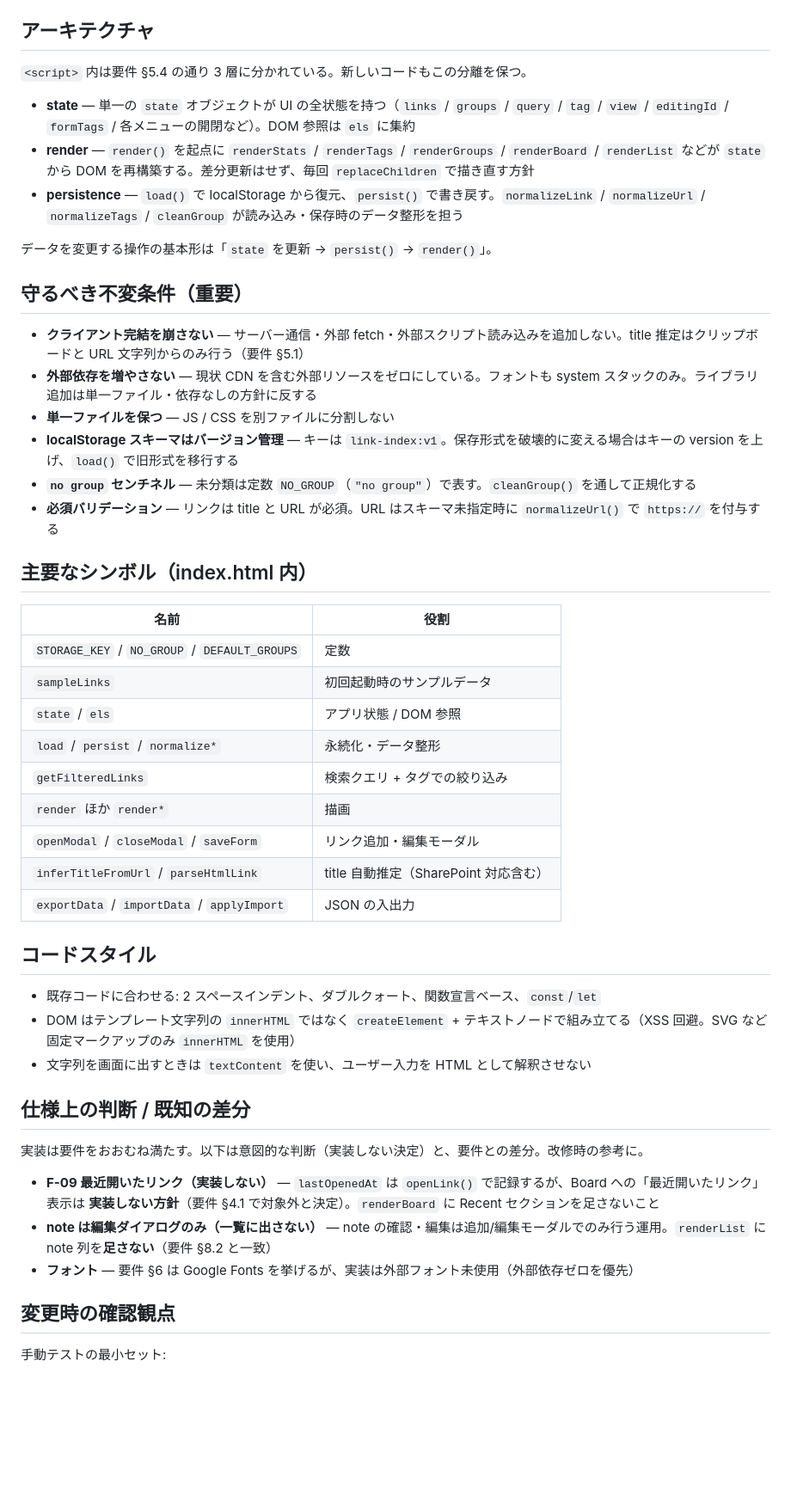
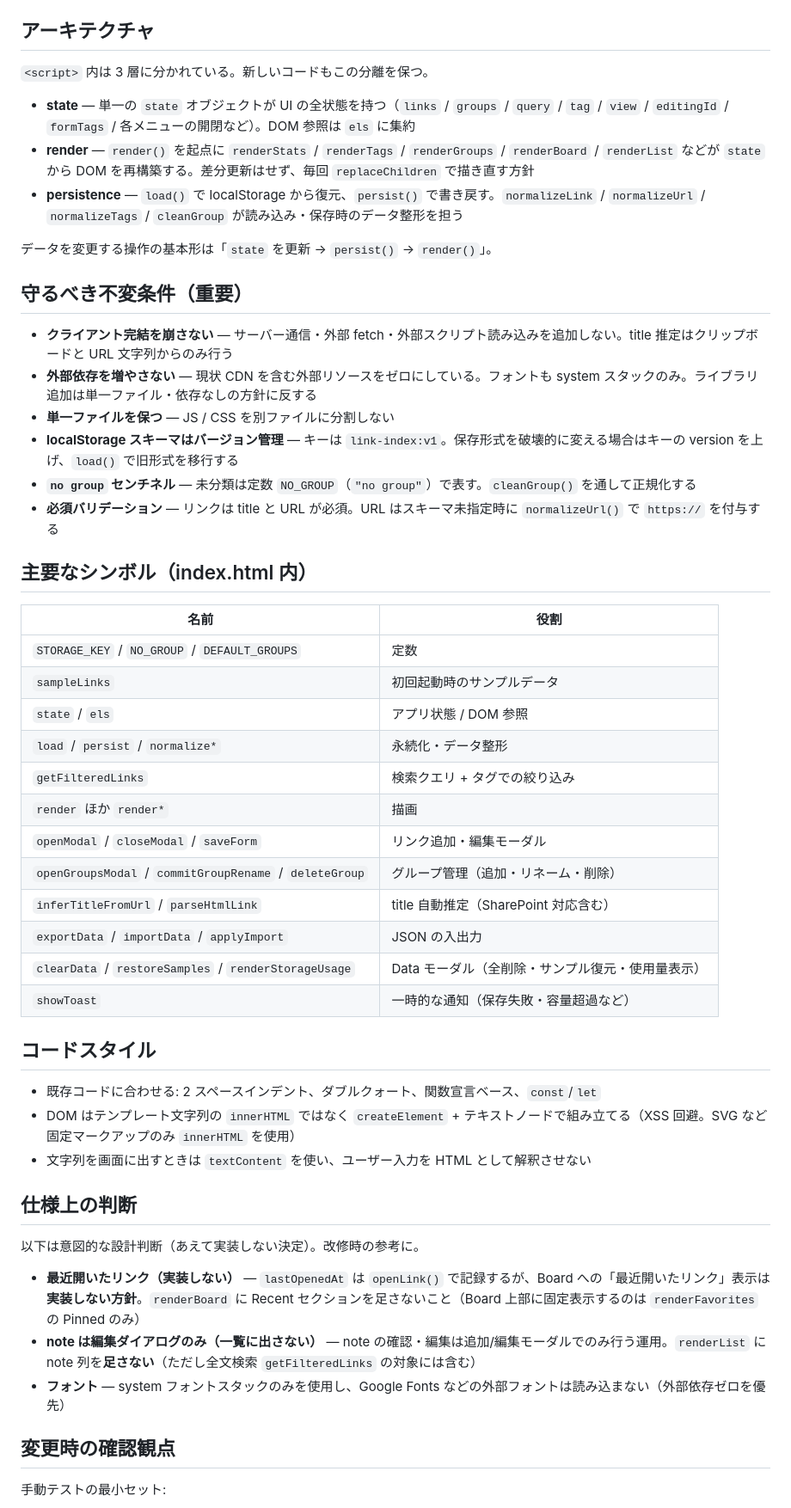
Before and after one commit to sidedishjob/link-index, a Markdown page: AGENTS.md, the part around one of its changes. Shown at 86% size. Drawn GitHub-style; blank space fills up the shorter version.

```diff
--- a/AGENTS.md
+++ b/AGENTS.md
@@ -31,7 +30,7 @@ python3 -m http.server 8000
 
 ## アーキテクチャ
 
-`<script>` 内は要件 §5.4 の通り 3 層に分かれている。新しいコードもこの分離を保つ。
+`<script>` 内は 3 層に分かれている。新しいコードもこの分離を保つ。
 
 - **state** — 単一の `state` オブジェクトが UI の全状態を持つ（`links` / `groups` / `query` / `tag` / `view` / `editingId` / `formTags` / 各メニューの開閉など）。DOM 参照は `els` に集約
 - **render** — `render()` を起点に `renderStats` / `renderTags` / `renderGroups` / `renderBoard` / `renderList` などが `state` から DOM を再構築する。差分更新はせず、毎回 `replaceChildren` で描き直す方針
@@ -41,7 +40,7 @@ python3 -m http.server 8000
 
 ## 守るべき不変条件（重要）
 
-- **クライアント完結を崩さない** — サーバー通信・外部 fetch・外部スクリプト読み込みを追加しない。title 推定はクリップボードと URL 文字列からのみ行う（要件 §5.1）
+- **クライアント完結を崩さない** — サーバー通信・外部 fetch・外部スクリプト読み込みを追加しない。title 推定はクリップボードと URL 文字列からのみ行う
 - **外部依存を増やさない** — 現状 CDN を含む外部リソースをゼロにしている。フォントも system スタックのみ。ライブラリ追加は単一ファイル・依存なしの方針に反する
 - **単一ファイルを保つ** — JS / CSS を別ファイルに分割しない
 - **localStorage スキーマはバージョン管理** — キーは `link-index:v1`。保存形式を破壊的に変える場合はキーの version を上げ、`load()` で旧形式を移行する
@@ -50,17 +49,20 @@ python3 -m http.server 8000
 
 ## 主要なシンボル（index.html 内）
 
-| 名前                                          | 役割                                  |
-| --------------------------------------------- | ------------------------------------- |
-| `STORAGE_KEY` / `NO_GROUP` / `DEFAULT_GROUPS` | 定数                                  |
-| `sampleLinks`                                 | 初回起動時のサンプルデータ            |
-| `state` / `els`                               | アプリ状態 / DOM 参照                 |
-| `load` / `persist` / `normalize*`             | 永続化・データ整形                    |
-| `getFilteredLinks`                            | 検索クエリ + タグでの絞り込み         |
-| `render` ほか `render*`                       | 描画                                  |
-| `openModal` / `closeModal` / `saveForm`       | リンク追加・編集モーダル              |
-| `inferTitleFromUrl` / `parseHtmlLink`         | title 自動推定（SharePoint 対応含む） |
-| `exportData` / `importData` / `applyImport`   | JSON の入出力                         |
+| 名前                                                    | 役割                                              |
+| ------------------------------------------------------- | ------------------------------------------------- |
+| `STORAGE_KEY` / `NO_GROUP` / `DEFAULT_GROUPS`           | 定数                                              |
+| `sampleLinks`                                           | 初回起動時のサンプルデータ                        |
+| `state` / `els`                                         | アプリ状態 / DOM 参照                             |
+| `load` / `persist` / `normalize*`                       | 永続化・データ整形                                |
+| `getFilteredLinks`                                      | 検索クエリ + タグでの絞り込み                     |
+| `render` ほか `render*`                                 | 描画                                              |
+| `openModal` / `closeModal` / `saveForm`                 | リンク追加・編集モーダル                          |
+| `openGroupsModal` / `commitGroupRename` / `deleteGroup` | グループ管理（追加・リネーム・削除）              |
+| `inferTitleFromUrl` / `parseHtmlLink`                   | title 自動推定（SharePoint 対応含む）             |
+| `exportData` / `importData` / `applyImport`             | JSON の入出力                                     |
+| `clearData` / `restoreSamples` / `renderStorageUsage`   | Data モーダル（全削除・サンプル復元・使用量表示） |
+| `showToast`                                             | 一時的な通知（保存失敗・容量超過など）            |
 
 ## コードスタイル
 
@@ -68,13 +70,13 @@ python3 -m http.server 8000
 - DOM はテンプレート文字列の `innerHTML` ではなく `createElement` + テキストノードで組み立てる（XSS 回避。SVG など固定マークアップのみ `innerHTML` を使用）
 - 文字列を画面に出すときは `textContent` を使い、ユーザー入力を HTML として解釈させない
 
-## 仕様上の判断 / 既知の差分
+## 仕様上の判断
 
-実装は要件をおおむね満たす。以下は意図的な判断（実装しない決定）と、要件との差分。改修時の参考に。
+以下は意図的な設計判断（あえて実装しない決定）。改修時の参考に。
 
-- **F-09 最近開いたリンク（実装しない）** — `lastOpenedAt` は `openLink()` で記録するが、Board への「最近開いたリンク」表示は **実装しない方針**（要件 §4.1 で対象外と決定）。`renderBoard` に Recent セクションを足さないこと
-- **note は編集ダイアログのみ（一覧に出さない）** — note の確認・編集は追加/編集モーダルでのみ行う運用。`renderList` に note 列を**足さない**（要件 §8.2 と一致）
-- **フォント** — 要件 §6 は Google Fonts を挙げるが、実装は外部フォント未使用（外部依存ゼロを優先）
+- **最近開いたリンク（実装しない）** — `lastOpenedAt` は `openLink()` で記録するが、Board への「最近開いたリンク」表示は **実装しない方針**。`renderBoard` に Recent セクションを足さないこと（Board 上部に固定表示するのは `renderFavorites` の Pinned のみ）
+- **note は編集ダイアログのみ（一覧に出さない）** — note の確認・編集は追加/編集モーダルでのみ行う運用。`renderList` に note 列を**足さない**（ただし全文検索 `getFilteredLinks` の対象には含む）
+- **フォント** — system フォントスタックのみを使用し、Google Fonts などの外部フォントは読み込まない（外部依存ゼロを優先）
 
 ## 変更時の確認観点
 
```
Also changed, not shown: other parts of AGENTS.md (+7 -8 lines), README.md (+11 -12 lines).
